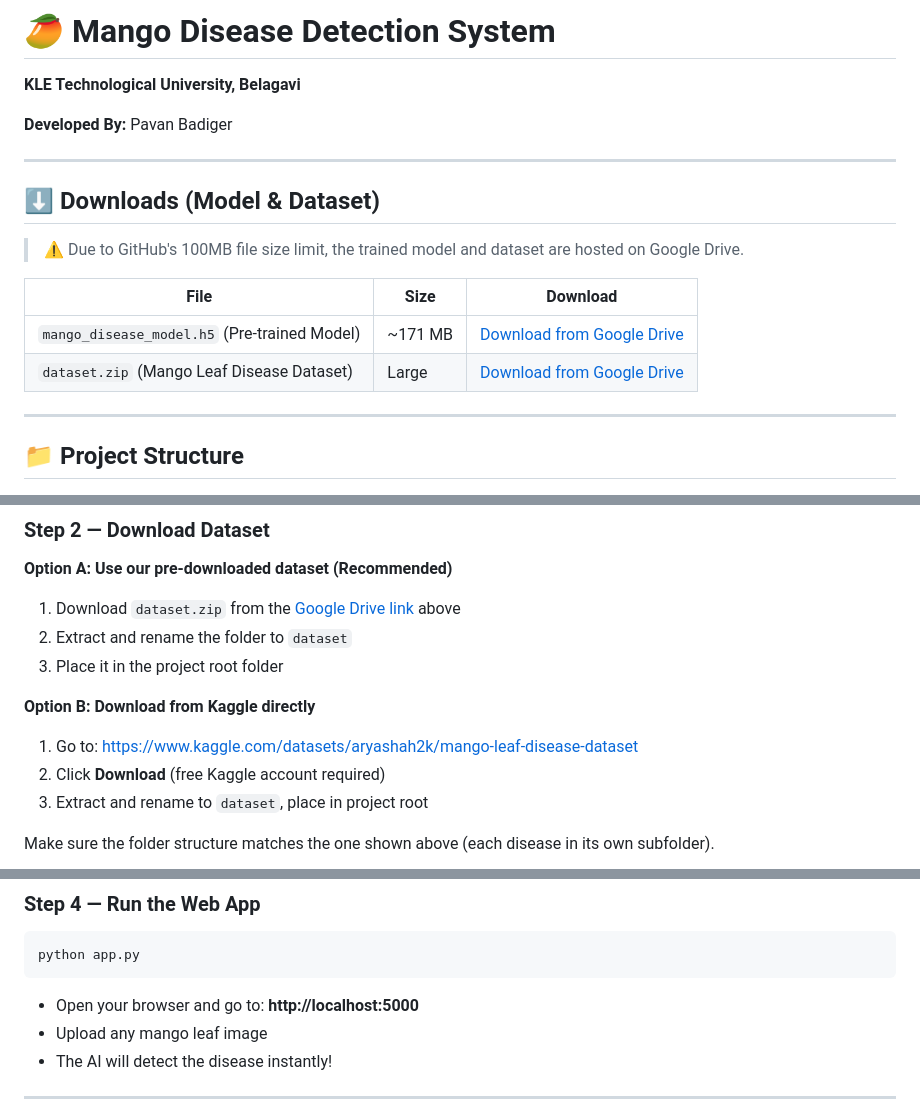
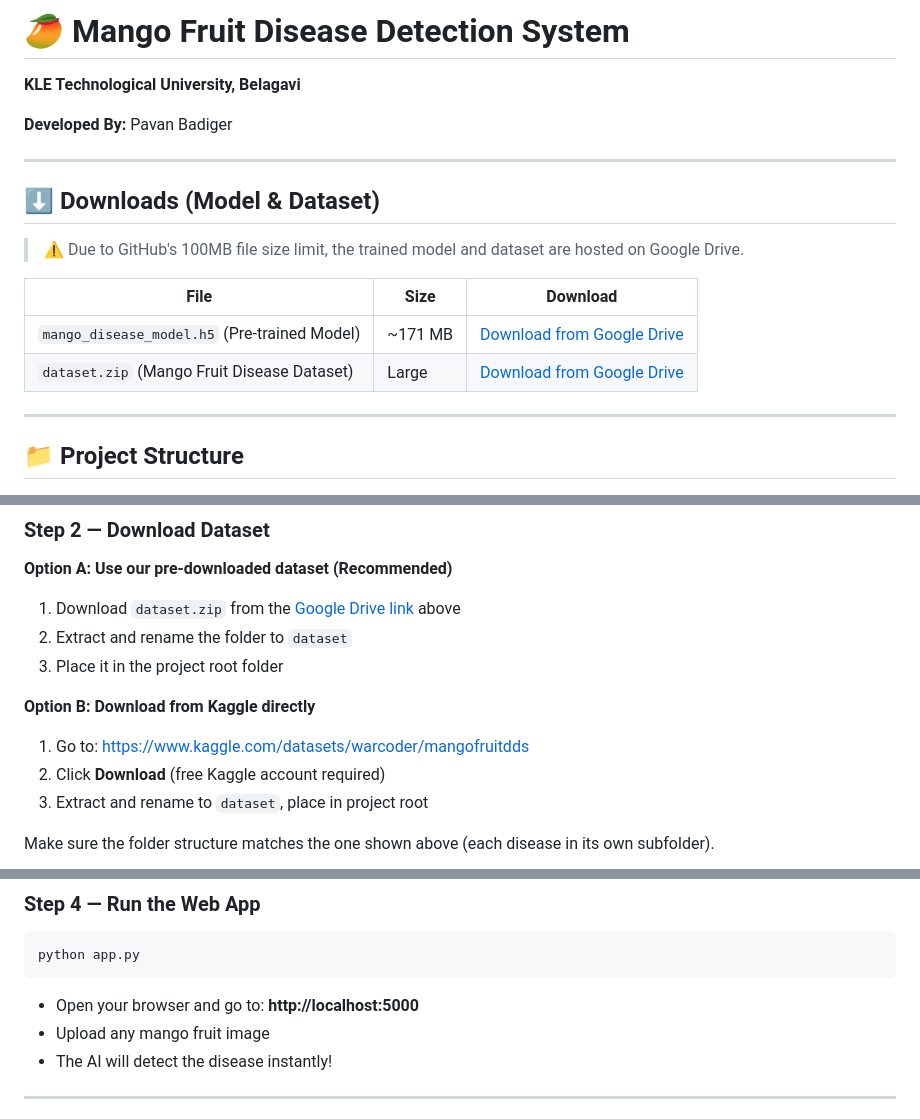
Before and after one commit to MrPavanBadiger3/Mango_Fruit_Disease_Detection_System, a Markdown page: README.md, 3 parts joined by grey strips. Drawn GitHub-style.

````diff
--- a/README.md
+++ b/README.md
@@ -1,4 +1,4 @@
-# 🥭 Mango Disease Detection System
+# 🥭 Mango Fruit Disease Detection System
 **KLE Technological University, Belagavi**
 
 **Developed By:** Pavan Badiger
@@ -12,7 +12,7 @@
 | File | Size | Download |
 |---|---|---|
 | `mango_disease_model.h5` (Pre-trained Model) | ~171 MB | [Download from Google Drive](https://drive.google.com/file/d/1LZ1TG34-oQ8b1dQMtcYJ9FKDfGy61mjz/view?usp=sharing) |
-| `dataset.zip` (Mango Leaf Disease Dataset) | Large | [Download from Google Drive](https://drive.google.com/file/d/1Ycuj4rVSwbzdeObMrqfEq2wy5foLXLu0/view?usp=sharing) |
+| `dataset.zip` (Mango Fruit Disease Dataset) | Large | [Download from Google Drive](https://drive.google.com/file/d/1Ycuj4rVSwbzdeObMrqfEq2wy5foLXLu0/view?usp=sharing) |
 
 ---
 
@@ -56,7 +56,7 @@ pip install -r requirements.txt
 3. Place it in the project root folder
 
 **Option B: Download from Kaggle directly**
-1. Go to: https://www.kaggle.com/datasets/aryashah2k/mango-leaf-disease-dataset
+1. Go to: https://www.kaggle.com/datasets/warcoder/mangofruitdds
 2. Click **Download** (free Kaggle account required)
 3. Extract and rename to `dataset`, place in project root
 
@@ -85,7 +85,7 @@ python train_model.py
 python app.py
 ```
 - Open your browser and go to: **http://localhost:5000**
-- Upload any mango leaf image
+- Upload any mango fruit image
 - The AI will detect the disease instantly!
 
 ---
````
Also changed, not shown: other parts of README.md (+1 -0 lines).
